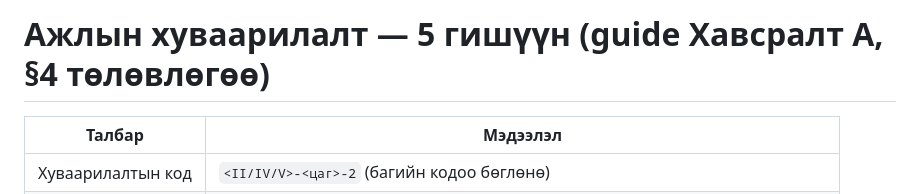
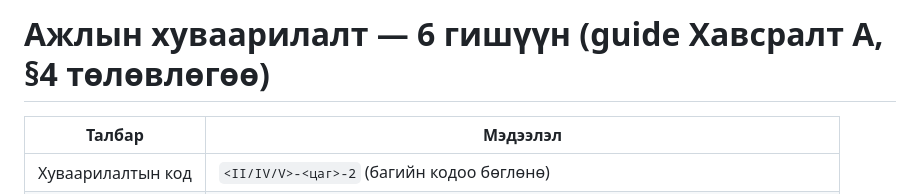
Before and after one commit to temkagg1117-lab/os-bd1, a Markdown page: docs/TASK_SPLIT.md, the part around the change. Drawn GitHub-style.

```diff
--- a/docs/TASK_SPLIT.md
+++ b/docs/TASK_SPLIT.md
@@ -1,4 +1,4 @@
-# Ажлын хуваарилалт — 5 гишүүн (guide Хавсралт A, §4 төлөвлөгөө)
+# Ажлын хуваарилалт — 6 гишүүн (guide Хавсралт A, §4 төлөвлөгөө)
 
 | Талбар | Мэдээлэл |
 |---|---|
```
